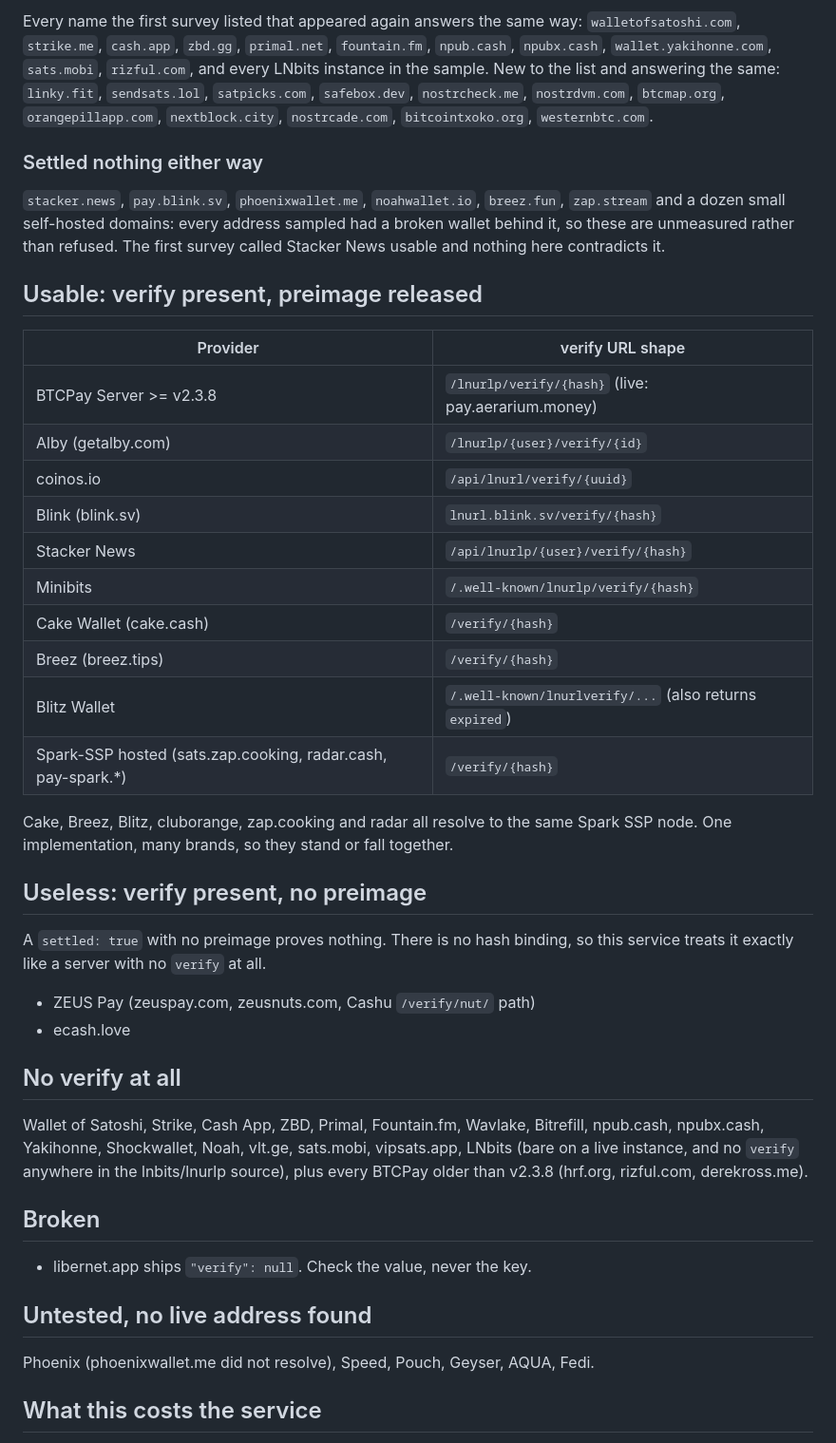
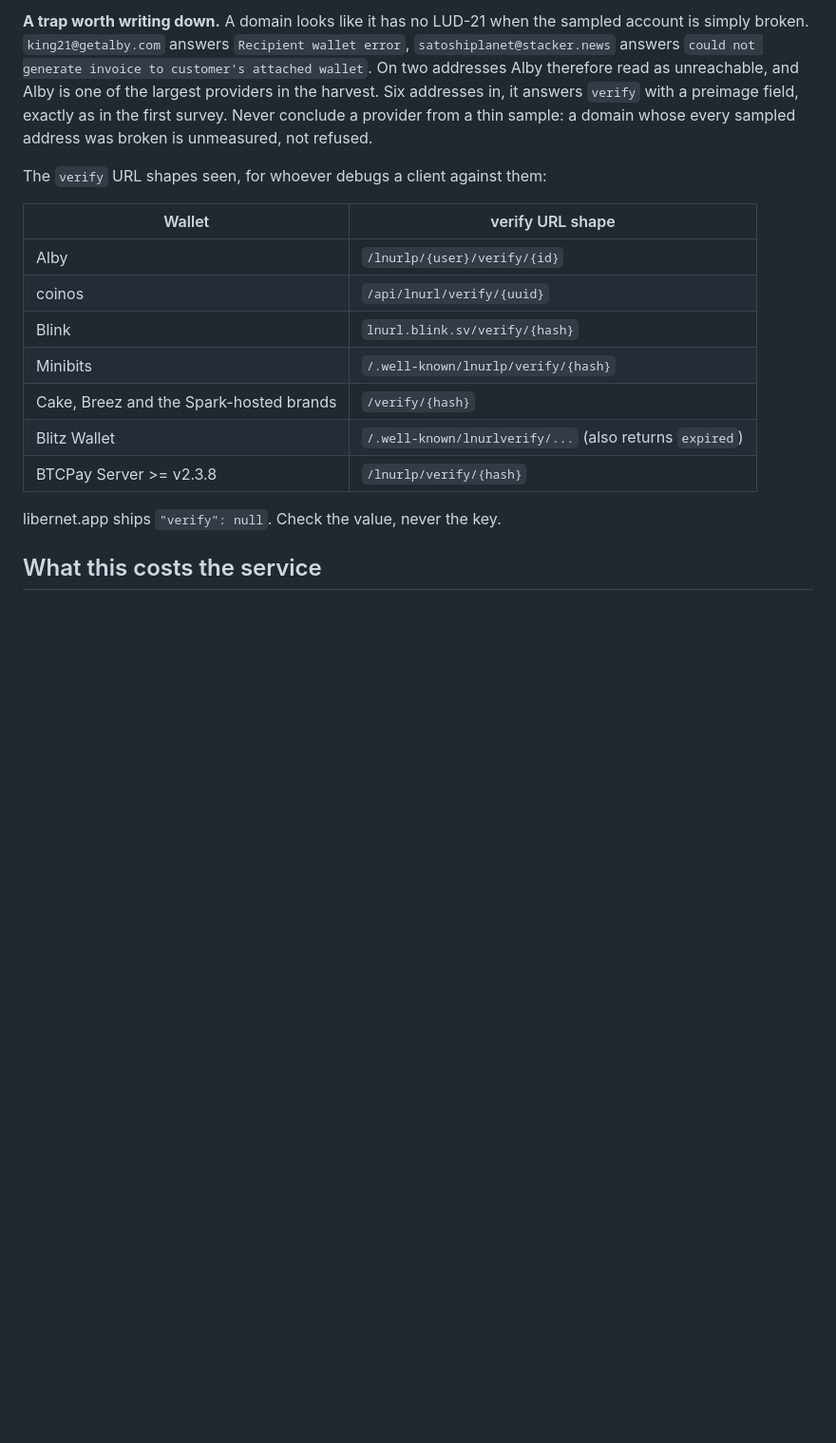
Before and after one commit to i-am-fatik/thunder-bridge, a Markdown page: docs/lud21-coverage.md, the part around one of its changes. Shown at 95% size. GitHub-like rendering; blank space fills up the shorter version.

```diff
--- a/docs/lud21-coverage.md
+++ b/docs/lud21-coverage.md
@@ -75,60 +85,26 @@ address. Plus `arkzap.me`, `stacked.cash`, `sidecar.top`, `nostrplebs.com`,
 
-Every name the first survey listed that appeared again answers the same way:
-`walletofsatoshi.com`, `strike.me`, `cash.app`, `zbd.gg`, `primal.net`,
-`fountain.fm`, `npub.cash`, `npubx.cash`, `wallet.yakihonne.com`, `sats.mobi`,
-`rizful.com`, and every LNbits instance in the sample. New to the list and answering
-the same: `linky.fit`, `sendsats.lol`, `satpicks.com`, `safebox.dev`,
-`nostrcheck.me`, `nostrdvm.com`, `btcmap.org`, `orangepillapp.com`, `nextblock.city`,
-`nostrcade.com`, `bitcointxoko.org`, `westernbtc.com`.
+**A trap worth writing down.** A domain looks like it has no LUD-21 when the
+sampled account is simply broken. `king21@getalby.com` answers `Recipient wallet
+error`, `satoshiplanet@stacker.news` answers `could not generate invoice to
+customer's attached wallet`. On two addresses Alby therefore read as unreachable,
+and Alby is one of the largest providers in the harvest. Six addresses in, it
+answers `verify` with a preimage field, exactly as in the first survey. Never
+conclude a provider from a thin sample: a domain whose every sampled address was
+broken is unmeasured, not refused.
 
-### Settled nothing either way
+The `verify` URL shapes seen, for whoever debugs a client against them:
 
-`stacker.news`, `pay.blink.sv`, `phoenixwallet.me`, `noahwallet.io`, `breez.fun`,
-`zap.stream` and a dozen small self-hosted domains: every address sampled had a
-broken wallet behind it, so these are unmeasured rather than refused. The first
-survey called Stacker News usable and nothing here contradicts it.
+| Wallet | verify URL shape |
+|---|---|
+| Alby | `/lnurlp/{user}/verify/{id}` |
+| coinos | `/api/lnurl/verify/{uuid}` |
+| Blink | `lnurl.blink.sv/verify/{hash}` |
+| Minibits | `/.well-known/lnurlp/verify/{hash}` |
+| Cake, Breez and the Spark-hosted brands | `/verify/{hash}` |
+| Blitz Wallet | `/.well-known/lnurlverify/...` (also returns `expired`) |
+| BTCPay Server >= v2.3.8 | `/lnurlp/verify/{hash}` |
 
-## Usable: verify present, preimage released
-
-| Provider | verify URL shape |
-|---|---|
-| BTCPay Server >= v2.3.8 | `/lnurlp/verify/{hash}` (live: pay.aerarium.money) |
-| Alby (getalby.com) | `/lnurlp/{user}/verify/{id}` |
-| coinos.io | `/api/lnurl/verify/{uuid}` |
-| Blink (blink.sv) | `lnurl.blink.sv/verify/{hash}` |
-| Stacker News | `/api/lnurlp/{user}/verify/{hash}` |
-| Minibits | `/.well-known/lnurlp/verify/{hash}` |
-| Cake Wallet (cake.cash) | `/verify/{hash}` |
-| Breez (breez.tips) | `/verify/{hash}` |
-| Blitz Wallet | `/.well-known/lnurlverify/...` (also returns `expired`) |
-| Spark-SSP hosted (sats.zap.cooking, radar.cash, pay-spark.*) | `/verify/{hash}` |
-
-Cake, Breez, Blitz, cluborange, zap.cooking and radar all resolve to the same
-Spark SSP node. One implementation, many brands, so they stand or fall together.
-
-## Useless: verify present, no preimage
-
-A `settled: true` with no preimage proves nothing. There is no hash binding, so
-this service treats it exactly like a server with no `verify` at all.
-
-- ZEUS Pay (zeuspay.com, zeusnuts.com, Cashu `/verify/nut/` path)
-- ecash.love
-
-## No verify at all
-
-Wallet of Satoshi, Strike, Cash App, ZBD, Primal, Fountain.fm, Wavlake,
-Bitrefill, npub.cash, npubx.cash, Yakihonne, Shockwallet, Noah, vlt.ge,
-sats.mobi, vipsats.app, LNbits (bare on a live instance, and no `verify`
-anywhere in the lnbits/lnurlp source), plus every BTCPay older than v2.3.8
-(hrf.org, rizful.com, derekross.me).
-
-## Broken
-
-- libernet.app ships `"verify": null`. Check the value, never the key.
-
-## Untested, no live address found
-
-Phoenix (phoenixwallet.me did not resolve), Speed, Pouch, Geyser, AQUA, Fedi.
+libernet.app ships `"verify": null`. Check the value, never the key.
 
 ## What this costs the service
 
```
Also changed, not shown: other parts of docs/lud21-coverage.md (+68 -69 lines), README.md (+4 -4 lines).
